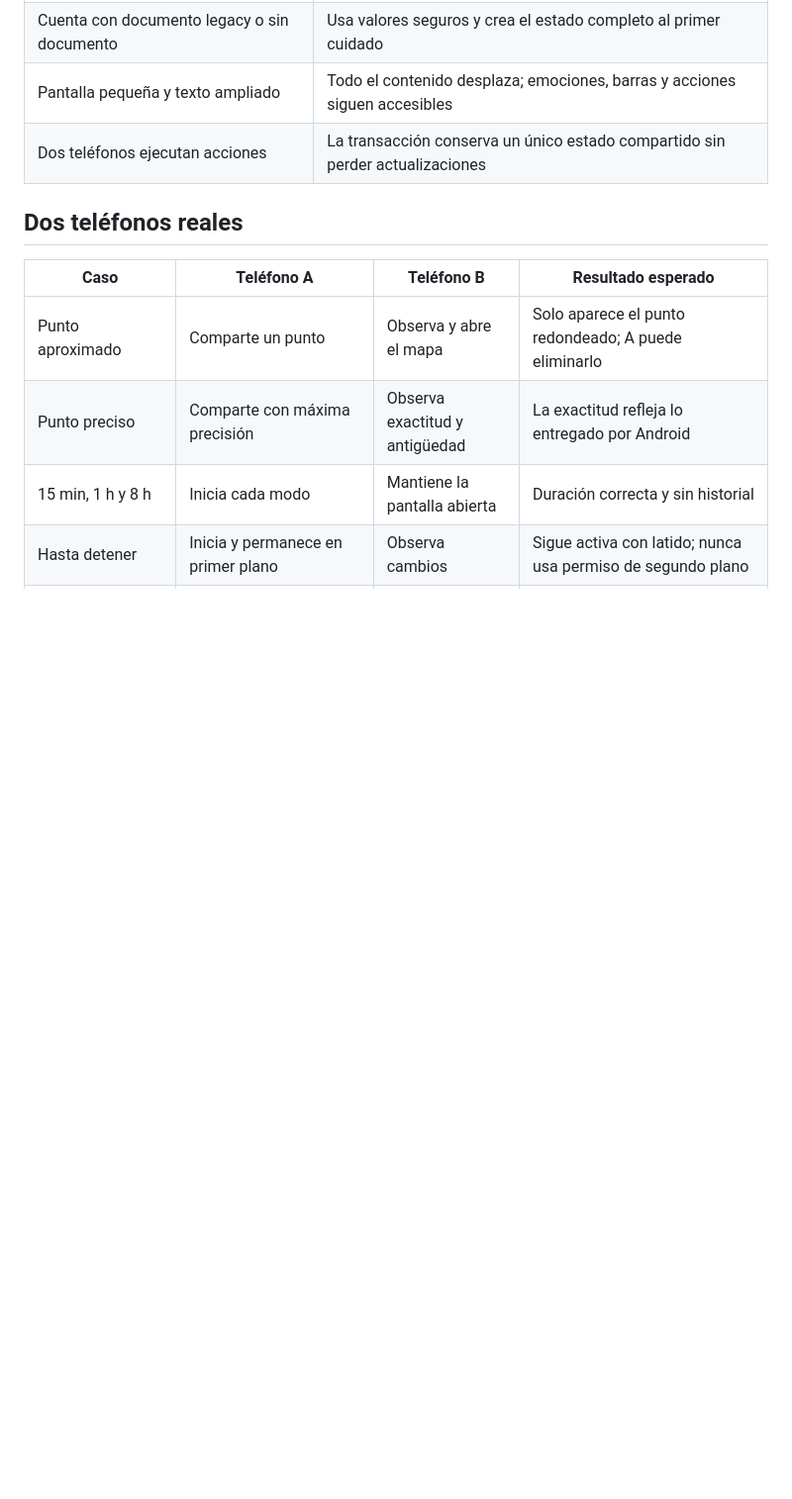
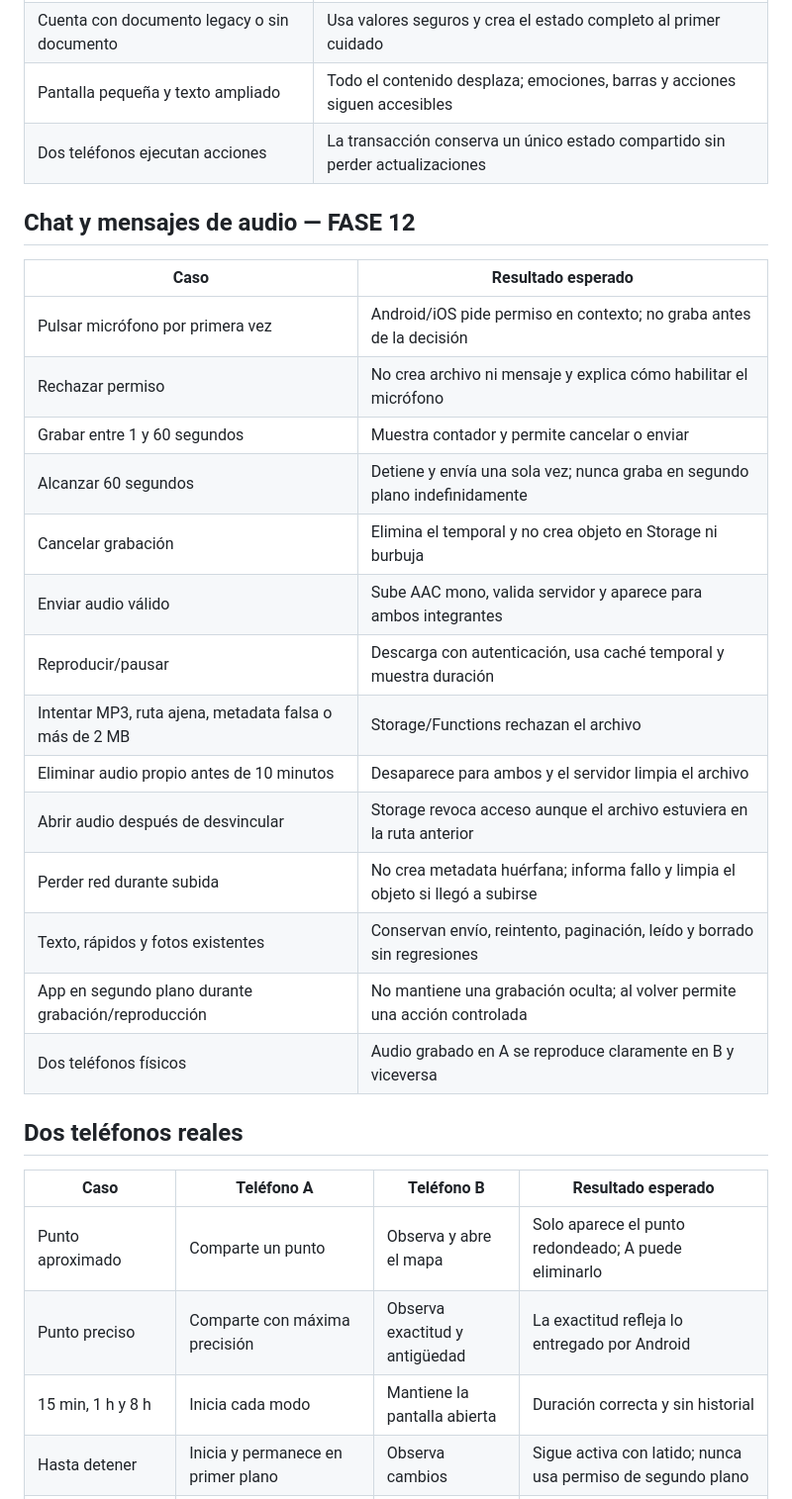
Before and after one commit to jorgeminchan64-commits/Pawdo, a Markdown page: docs/phase_g_test_matrix.md, the part around the change. Shown at 99% size. Rendered like a GitHub page; blank space fills up the shorter version.

Commit message:
docs: close phase 12 chat audio gate

```diff
--- a/docs/phase_g_test_matrix.md
+++ b/docs/phase_g_test_matrix.md
@@ -81,6 +81,25 @@ Estas pruebas están preparadas, pero no se han ejecutado porque se acordó agru
 | Pantalla pequeña y texto ampliado | Todo el contenido desplaza; emociones, barras y acciones siguen accesibles |
 | Dos teléfonos ejecutan acciones | La transacción conserva un único estado compartido sin perder actualizaciones |
 
+## Chat y mensajes de audio — FASE 12
+
+| Caso | Resultado esperado |
+|---|---|
+| Pulsar micrófono por primera vez | Android/iOS pide permiso en contexto; no graba antes de la decisión |
+| Rechazar permiso | No crea archivo ni mensaje y explica cómo habilitar el micrófono |
+| Grabar entre 1 y 60 segundos | Muestra contador y permite cancelar o enviar |
+| Alcanzar 60 segundos | Detiene y envía una sola vez; nunca graba en segundo plano indefinidamente |
+| Cancelar grabación | Elimina el temporal y no crea objeto en Storage ni burbuja |
+| Enviar audio válido | Sube AAC mono, valida servidor y aparece para ambos integrantes |
+| Reproducir/pausar | Descarga con autenticación, usa caché temporal y muestra duración |
+| Intentar MP3, ruta ajena, metadata falsa o más de 2 MB | Storage/Functions rechazan el archivo |
+| Eliminar audio propio antes de 10 minutos | Desaparece para ambos y el servidor limpia el archivo |
+| Abrir audio después de desvincular | Storage revoca acceso aunque el archivo estuviera en la ruta anterior |
+| Perder red durante subida | No crea metadata huérfana; informa fallo y limpia el objeto si llegó a subirse |
+| Texto, rápidos y fotos existentes | Conservan envío, reintento, paginación, leído y borrado sin regresiones |
+| App en segundo plano durante grabación/reproducción | No mantiene una grabación oculta; al volver permite una acción controlada |
+| Dos teléfonos físicos | Audio grabado en A se reproduce claramente en B y viceversa |
+
 ## Dos teléfonos reales
 
 | Caso | Teléfono A | Teléfono B | Resultado esperado |
```
Also changed, not shown: docs/final_production_audit.md (+9 -7 lines), docs/production_progress.md (+12 -4 lines).
